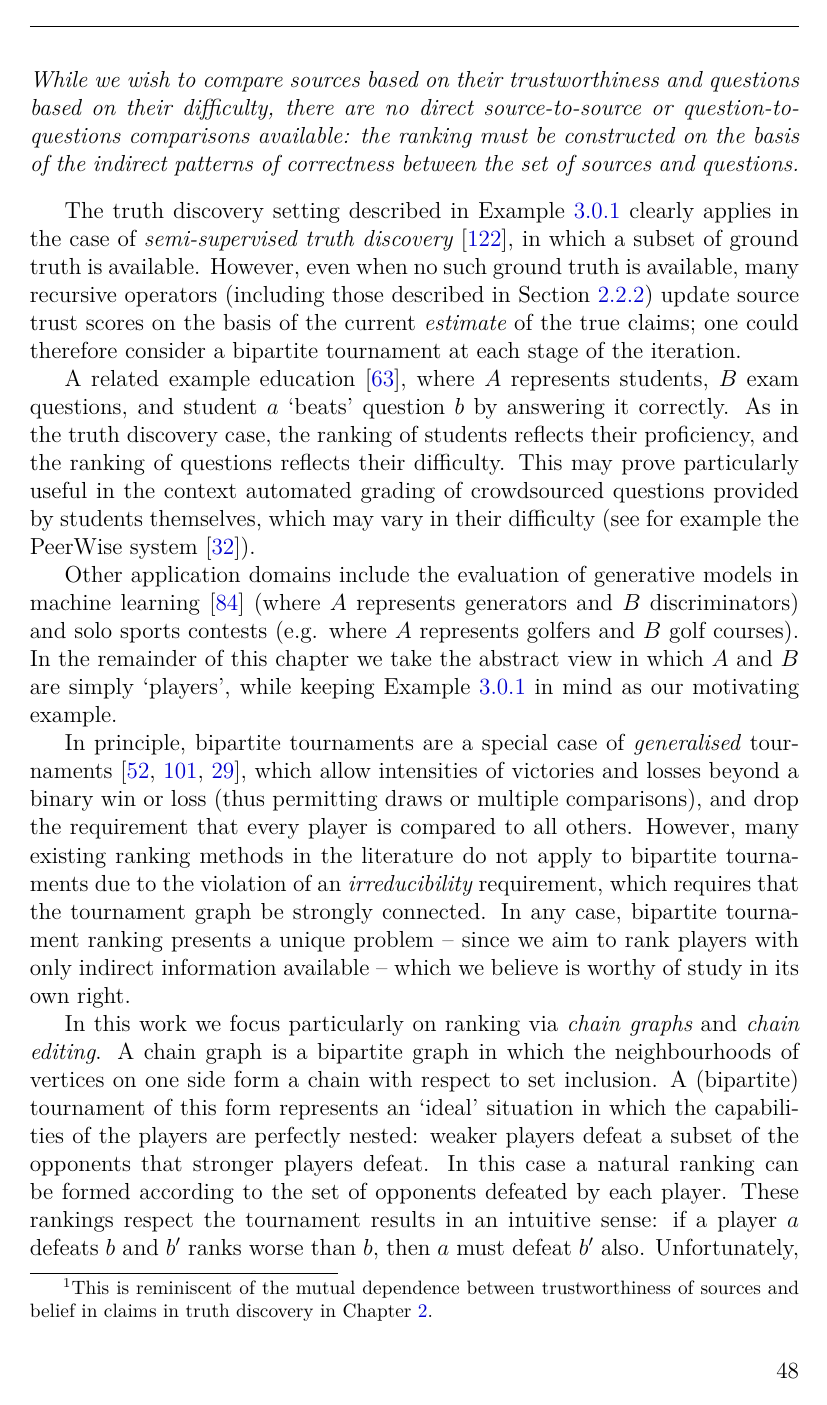
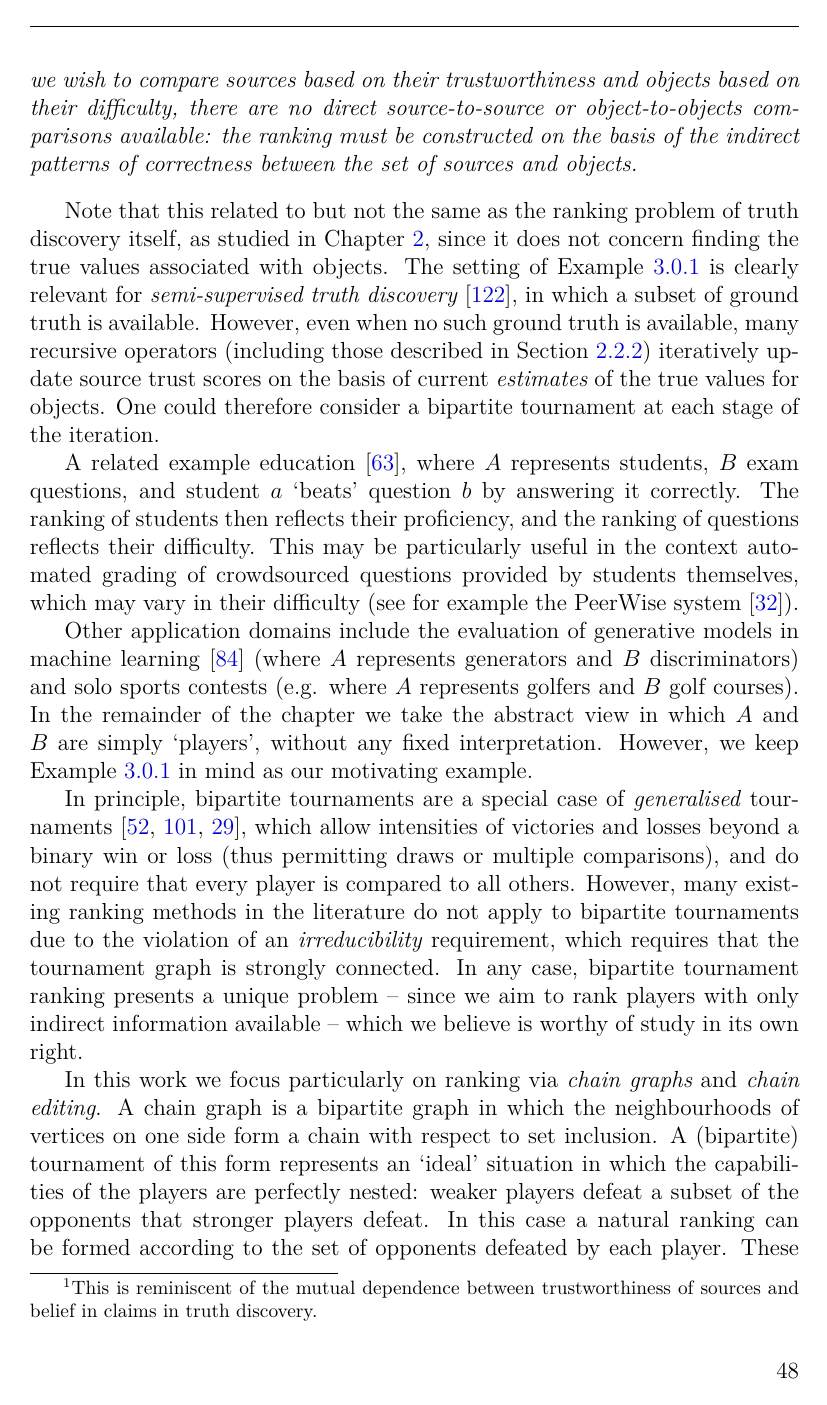
Before and after one commit to joesingo/thesis, a LaTeX thesis (main.tex, which reads chapters/tournaments/content.tex): page 56 of 246. Compiled offline with XeLaTeX.

Commit message:
tourament polishing

```diff
--- a/chapters/tournaments/content.tex
+++ b/chapters/tournaments/content.tex
@@ -45,47 +45,50 @@ thesis is the ranking of information sources by \emph{expertise} or
     beats the source. While we wish to compare sources based on their
-    trustworthiness and questions based on their difficulty, there are no
-    direct source-to-source or question-to-questions comparisons available: the
-    ranking must be constructed on the basis of the indirect patterns of
-    correctness between the set of sources and questions.
+    trustworthiness and objects based on their difficulty, there are no direct
+    source-to-source or object-to-objects comparisons available: the ranking
+    must be constructed on the basis of the indirect patterns of correctness
+    between the set of sources and objects.
 \end{example}
 
 \footnotetext{
     This is reminiscent of the mutual dependence between trustworthiness of
-    sources and belief in claims in truth discovery in \cref{chapter_td}.
+    sources and belief in claims in truth discovery.
 }
 
-The truth discovery setting described in \cref{tourn_ex_td_example} clearly
-applies in the case of \emph{semi-supervised truth
+Note that this related to but not the same as the ranking problem of truth
+discovery itself, as studied in \cref{chapter_td}, since it does not concern
+finding the true values associated with objects. The setting of
+\cref{tourn_ex_td_example} is clearly relevant for \emph{semi-supervised truth
 discovery}~\cite{yin_supervised_2011}, in which a subset of ground truth is
 available. However, even when no such ground truth is available, many recursive
 operators (including those described in \cref{td_new_sec_recursive_operators})
-update source trust scores on the basis of the current \emph{estimate} of the
-true claims; one could therefore consider a bipartite tournament at each stage
-of the iteration.
+iteratively update source trust scores on the basis of current \emph{estimates}
+of the true values for objects. One could therefore consider a bipartite
+tournament at each stage of the iteration.
 
 A related example education~\cite{jiao2017algorithms}, where $A$ represents
 students, $B$ exam questions, and student $a$ `beats' question $b$ by answering
-it correctly. As in the truth discovery case, the ranking of students reflects
-their proficiency, and the ranking of questions reflects their difficulty.
-This may prove particularly useful in the context automated grading of
-crowdsourced questions provided by students themselves, which may vary in their
-difficulty (see for example the PeerWise system \cite{denny_peerwise_2008}).
+it correctly. The ranking of students then reflects their proficiency, and the
+ranking of questions reflects their difficulty. This may be particularly useful
+in the context automated grading of crowdsourced questions provided by students
+themselves, which may vary in their difficulty (see for example the PeerWise
+system \cite{denny_peerwise_2008}).
 
 Other application domains include the evaluation of generative models in
 machine learning~\cite{olsson2018skill} (where $A$ represents generators and
 $B$ discriminators) and solo sports contests (e.g. where $A$ represents golfers
-and $B$ golf courses). In the remainder of this chapter we take the abstract
-view in which $A$ and $B$ are simply `players', while keeping
-\cref{tourn_ex_td_example} in mind as our motivating example.
+and $B$ golf courses). In the remainder of the chapter we take the abstract
+view in which $A$ and $B$ are simply `players', without any fixed
+interpretation. However, we keep \cref{tourn_ex_td_example} in mind as our
+motivating example.
 
 In principle, bipartite tournaments are a special case of \emph{generalised}
 tournaments
 \cite{gonzalez2014paired,slutzki2005ranking,csato2019impossibility}, which
 allow intensities of victories and losses beyond a binary win or loss (thus
-permitting draws or multiple comparisons), and drop the requirement that every
+permitting draws or multiple comparisons), and do not require that every
 player is compared to all others. However, many existing ranking methods in
 the literature do not apply to bipartite tournaments due to the violation of an
-\emph{irreducibility} requirement, which requires that the tournament graph be
+\emph{irreducibility} requirement, which requires that the tournament graph is
 strongly connected. In any case, bipartite tournament ranking presents a unique
 problem -- since we aim to rank players with only indirect information
 available -- which we believe is worthy of study in its own right.
```
Also changed, not shown: thesis.pdf, chapters/tournaments/content.tex (42 more changed lines).
